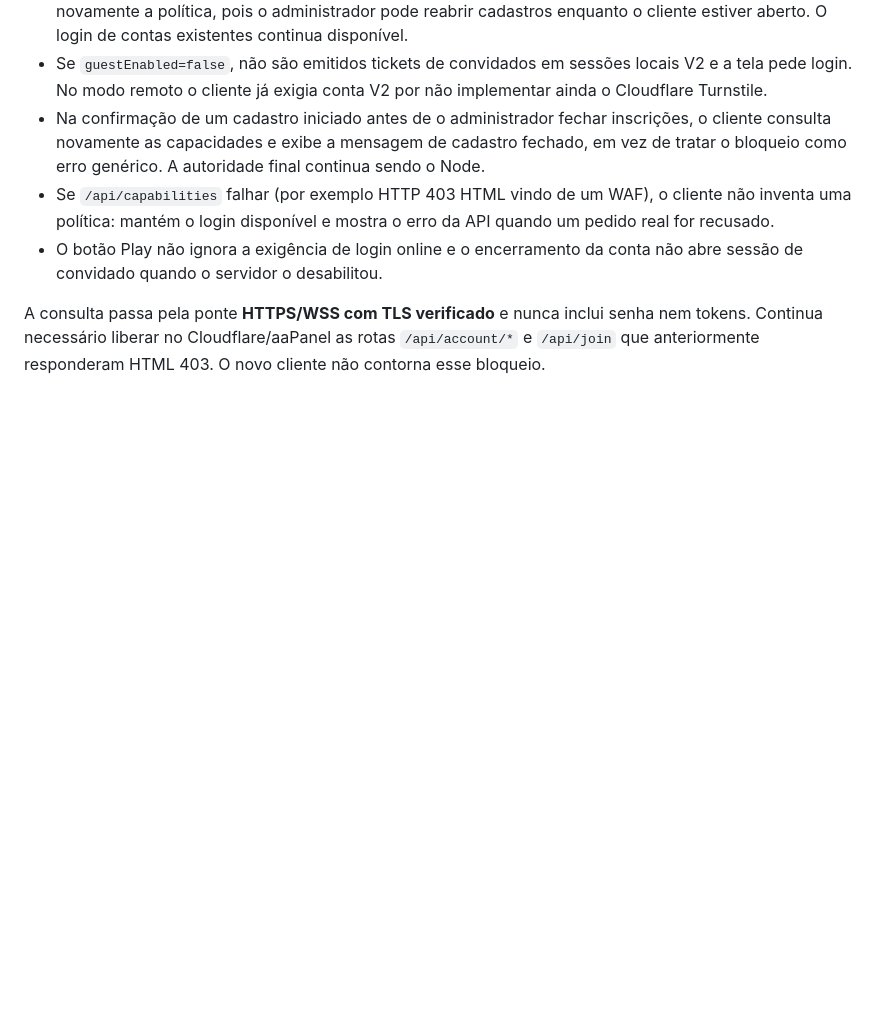
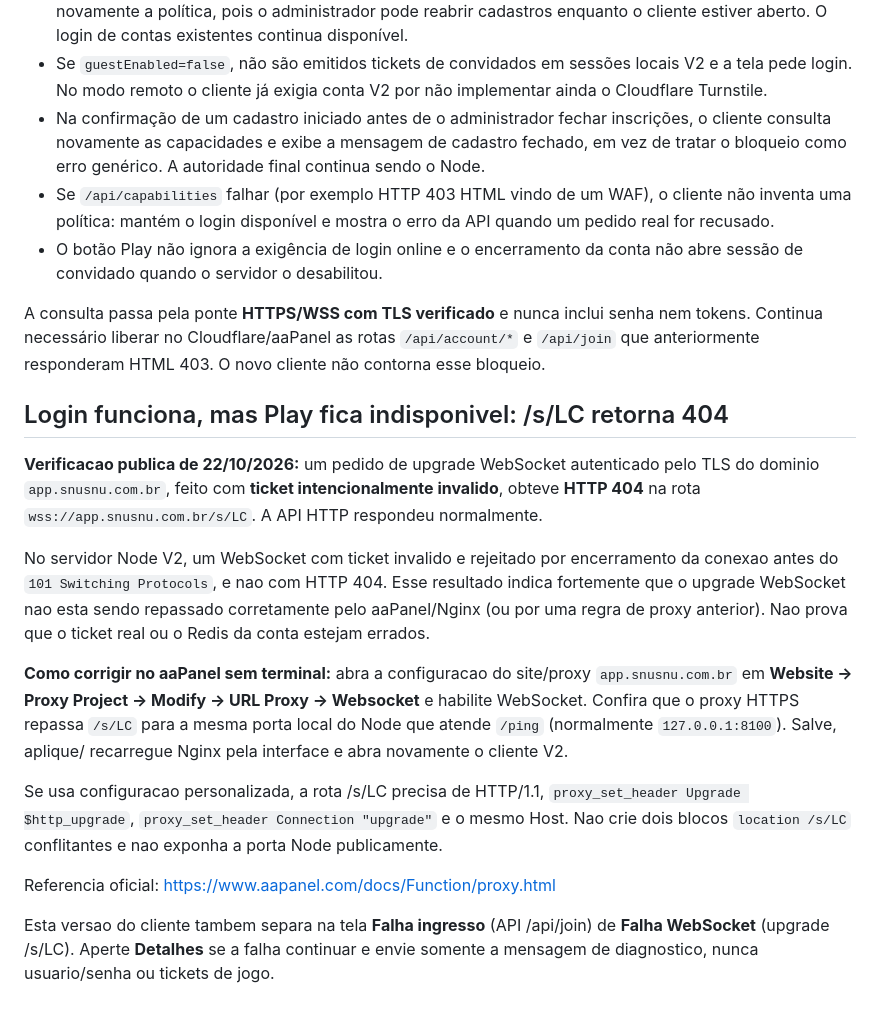
Before and after one commit to SrTristeSad/Moo-Quest, a Markdown page: docs/CLIENTE-V2-ONLINE-AAPANEL.md, the part around the change. Rendered like a GitHub page; blank space fills up the shorter version.

Commit message:
docs(v2): record public WS HTTP 404 and aaPanel WebSocket GUI toggle procedure

```diff
--- a/docs/CLIENTE-V2-ONLINE-AAPANEL.md
+++ b/docs/CLIENTE-V2-ONLINE-AAPANEL.md
@@ -239,3 +239,38 @@ A consulta passa pela ponte **HTTPS/WSS com TLS verificado** e nunca inclui
 senha nem tokens. Continua necessário liberar no Cloudflare/aaPanel as
 rotas `/api/account/*` e `/api/join` que anteriormente responderam
 HTML 403. O novo cliente não contorna esse bloqueio.
+
+
+## Login funciona, mas Play fica indisponivel: /s/LC retorna 404
+
+**Verificacao publica de 22/10/2026:** um pedido de upgrade WebSocket
+autenticado pelo TLS do dominio `app.snusnu.com.br`, feito com
+**ticket intencionalmente invalido**, obteve **HTTP 404** na rota
+`wss://app.snusnu.com.br/s/LC`. A API HTTP respondeu normalmente.
+
+No servidor Node V2, um WebSocket com ticket invalido e rejeitado
+por encerramento da conexao antes do `101 Switching Protocols`, e
+nao com HTTP 404. Esse resultado indica fortemente que o upgrade
+WebSocket nao esta sendo repassado corretamente pelo aaPanel/Nginx
+(ou por uma regra de proxy anterior). Nao prova que o ticket real ou
+o Redis da conta estejam errados.
+
+**Como corrigir no aaPanel sem terminal:** abra a configuracao do
+site/proxy `app.snusnu.com.br` em **Website → Proxy Project →
+Modify → URL Proxy → Websocket** e habilite WebSocket. Confira que o
+proxy HTTPS repassa `/s/LC` para a mesma porta local do Node que
+atende `/ping` (normalmente `127.0.0.1:8100`). Salve, aplique/
+recarregue Nginx pela interface e abra novamente o cliente V2.
+
+Se usa configuracao personalizada, a rota /s/LC precisa de HTTP/1.1,
+`proxy_set_header Upgrade $http_upgrade`,
+`proxy_set_header Connection "upgrade"` e o mesmo Host.
+Nao crie dois blocos `location /s/LC` conflitantes e nao exponha
+a porta Node publicamente.
+
+Referencia oficial: https://www.aapanel.com/docs/Function/proxy.html
+
+Esta versao do cliente tambem separa na tela **Falha ingresso**
+(API /api/join) de **Falha WebSocket** (upgrade /s/LC).
+Aperte **Detalhes** se a falha continuar e envie somente a mensagem
+de diagnostico, nunca usuario/senha ou tickets de jogo.
```
